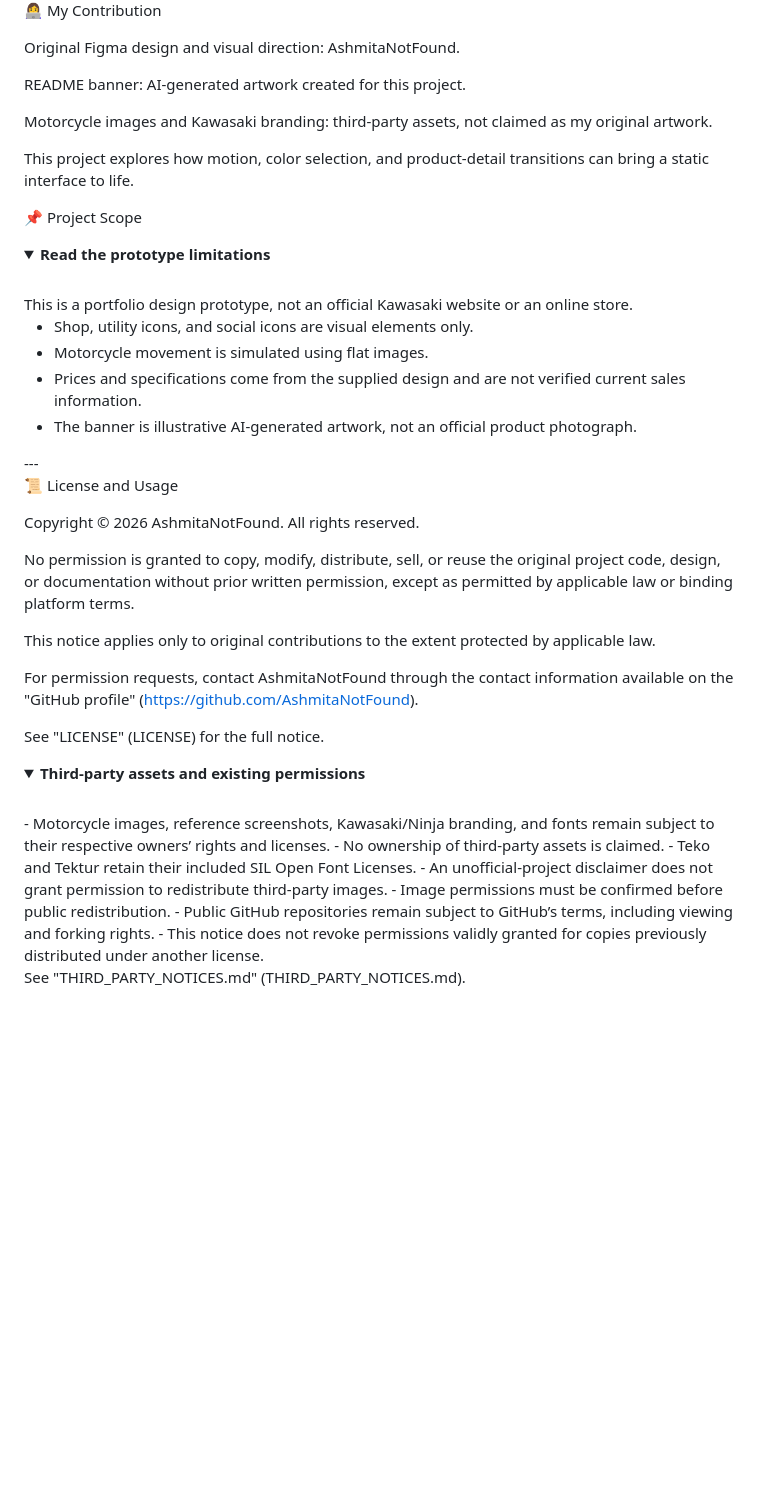
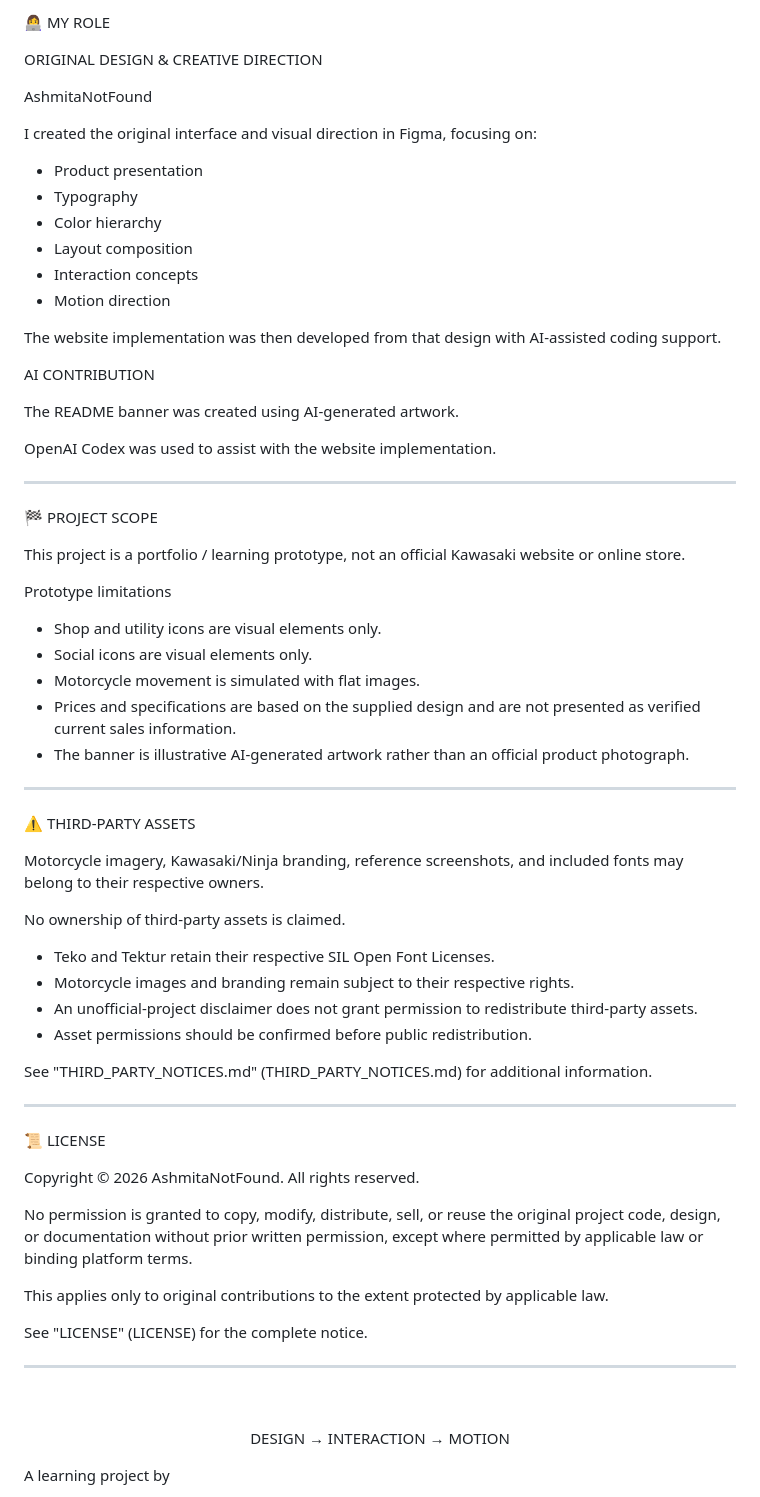
Before and after one commit to AshmitaNotFound/BIKE-SHOWCASE, a Markdown page: README.md, the part around one of its changes. GitHub-like rendering; folded sections open; blank space fills up the shorter version.

```diff
--- a/README.md
+++ b/README.md
@@ -112,46 +208,71 @@ Website fonts and motorcycle images are included locally. README badges are load
 
-👩‍💻 My Contribution
+👩‍💻 MY ROLE
 
-Original Figma design and visual direction: AshmitaNotFound.
+ORIGINAL DESIGN & CREATIVE DIRECTION
 
-README banner: AI-generated artwork created for this project.
+AshmitaNotFound
 
-Motorcycle images and Kawasaki branding: third-party assets, not claimed as my original artwork.
+I created the original interface and visual direction in Figma, focusing on:
 
-This project explores how motion, color selection, and product-detail transitions can bring a static interface to life.
+- Product presentation
+- Typography
+- Color hierarchy
+- Layout composition
+- Interaction concepts
+- Motion direction
 
-📌 Project Scope
+The website implementation was then developed from that design with AI-assisted coding support.
 
-<details>
-<summary><strong>Read the prototype limitations</strong></summary><br>This is a portfolio design prototype, not an official Kawasaki website or an online store.
+AI CONTRIBUTION
 
-- Shop, utility icons, and social icons are visual elements only.
-- Motorcycle movement is simulated using flat images.
-- Prices and specifications come from the supplied design and are not verified current sales information.
-- The banner is illustrative AI-generated artwork, not an official product photograph.
+The README banner was created using AI-generated artwork.
 
-</details>---
+OpenAI Codex was used to assist with the website implementation.
 
-📜 License and Usage
+---
+
+🏁 PROJECT SCOPE
+
+This project is a portfolio / learning prototype, not an official Kawasaki website or online store.
+
+Prototype limitations
+
+- Shop and utility icons are visual elements only.
+- Social icons are visual elements only.
+- Motorcycle movement is simulated with flat images.
+- Prices and specifications are based on the supplied design and are not presented as verified current sales information.
+- The banner is illustrative AI-generated artwork rather than an official product photograph.
+
+---
+
+⚠️ THIRD-PARTY ASSETS
+
+Motorcycle imagery, Kawasaki/Ninja branding, reference screenshots, and included fonts may belong to their respective owners.
+
+No ownership of third-party assets is claimed.
+
+- Teko and Tektur retain their respective SIL Open Font Licenses.
+- Motorcycle images and branding remain subject to their respective rights.
+- An unofficial-project disclaimer does not grant permission to redistribute third-party assets.
+- Asset permissions should be confirmed before public redistribution.
+
+See "THIRD_PARTY_NOTICES.md" (THIRD_PARTY_NOTICES.md) for additional information.
+
+---
+
+📜 LICENSE
 
 Copyright © 2026 AshmitaNotFound. All rights reserved.
 
-No permission is granted to copy, modify, distribute, sell, or reuse the original project code, design, or documentation without prior written permission, except as permitted by applicable law or binding platform terms.
+No permission is granted to copy, modify, distribute, sell, or reuse the original project code, design, or documentation without prior written permission, except where permitted by applicable law or binding platform terms.
 
-This notice applies only to original contributions to the extent protected by applicable law.
+This applies only to original contributions to the extent protected by applicable law.
 
-For permission requests, contact AshmitaNotFound through the contact information available on the "GitHub profile" (https://github.com/AshmitaNotFound).
+See "LICENSE" (LICENSE) for the complete notice.
 
-See "LICENSE" (LICENSE) for the full notice.
+---
 
-<details>
-<summary><strong>Third-party assets and existing permissions</strong></summary><br>- Motorcycle images, reference screenshots, Kawasaki/Ninja branding, and fonts remain subject to their respective owners’ rights and licenses.
-- No ownership of third-party assets is claimed.
-- Teko and Tektur retain their included SIL Open Font Licenses.
-- An unofficial-project disclaimer does not grant permission to redistribute third-party images.
-- Image permissions must be confirmed before public redistribution.
-- Public GitHub repositories remain subject to GitHub’s terms, including viewing and forking rights.
-- This notice does not revoke permissions validly granted for copies previously distributed under another license.
+<br><div align="center">DESIGN → INTERACTION → MOTION
 
-See "THIRD_PARTY_NOTICES.md" (THIRD_PARTY_NOTICES.md).
+A learning project by
 
```
Also changed, not shown: other parts of README.md (+175 -80 lines).
